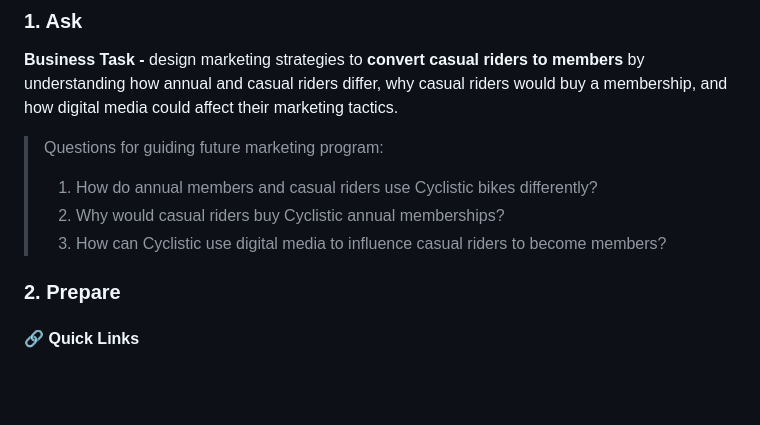
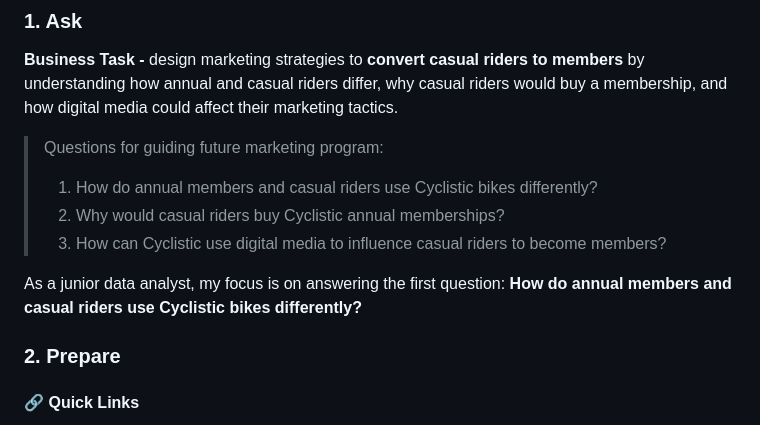
Before and after one commit to sangeetbanik/Cyclistic-EDA-Project, a Markdown page: README.md, the part around one of its changes. Rendered like a GitHub page; blank space fills up the shorter version.

```diff
--- a/README.md
+++ b/README.md
@@ -20,6 +20,8 @@ The marketing director believes the company's success will depend on increasing
 > 2. Why would casual riders buy Cyclistic annual memberships?
 > 3. How can Cyclistic use digital media to influence casual riders to become members?
 
+As a junior data analyst, my focus is on answering the first question: <b>How do annual members and casual riders use Cyclistic bikes differently?</b>
+
 ### 2. Prepare
 #### 🔗 Quick Links
 **Data Source:** [divvy-tripdata](https://divvy-tripdata.s3.amazonaws.com/index.html) <br>
```
Also changed, not shown: other parts of README.md (+2 -2 lines).
